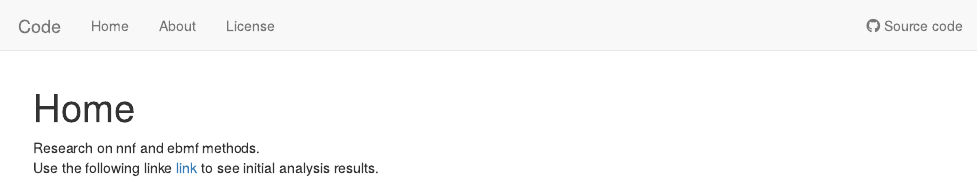
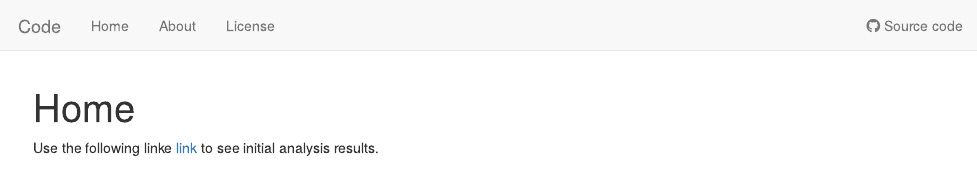
Before and after one commit to acloudysun12/Code, an R Markdown document (analysis/index.Rmd): the page in a window 1100 px wide, from its top. Rendered offline with R 4.5, knitr and Pandoc, with nearby package versions; drawn as R Markdown's standard HTML page in place of the format the file asks for.

Commit message:
wflow_publish("index.Rmd")

```diff
--- a/analysis/index.Rmd
+++ b/analysis/index.Rmd
@@ -8,6 +8,5 @@ editor_options:
   chunk_output_type: console
 ---
 
-Research on nnf and ebmf methods.
-<br>
+
 Use the following linke [link](analysis-analysis.html) to see initial analysis results.
```
